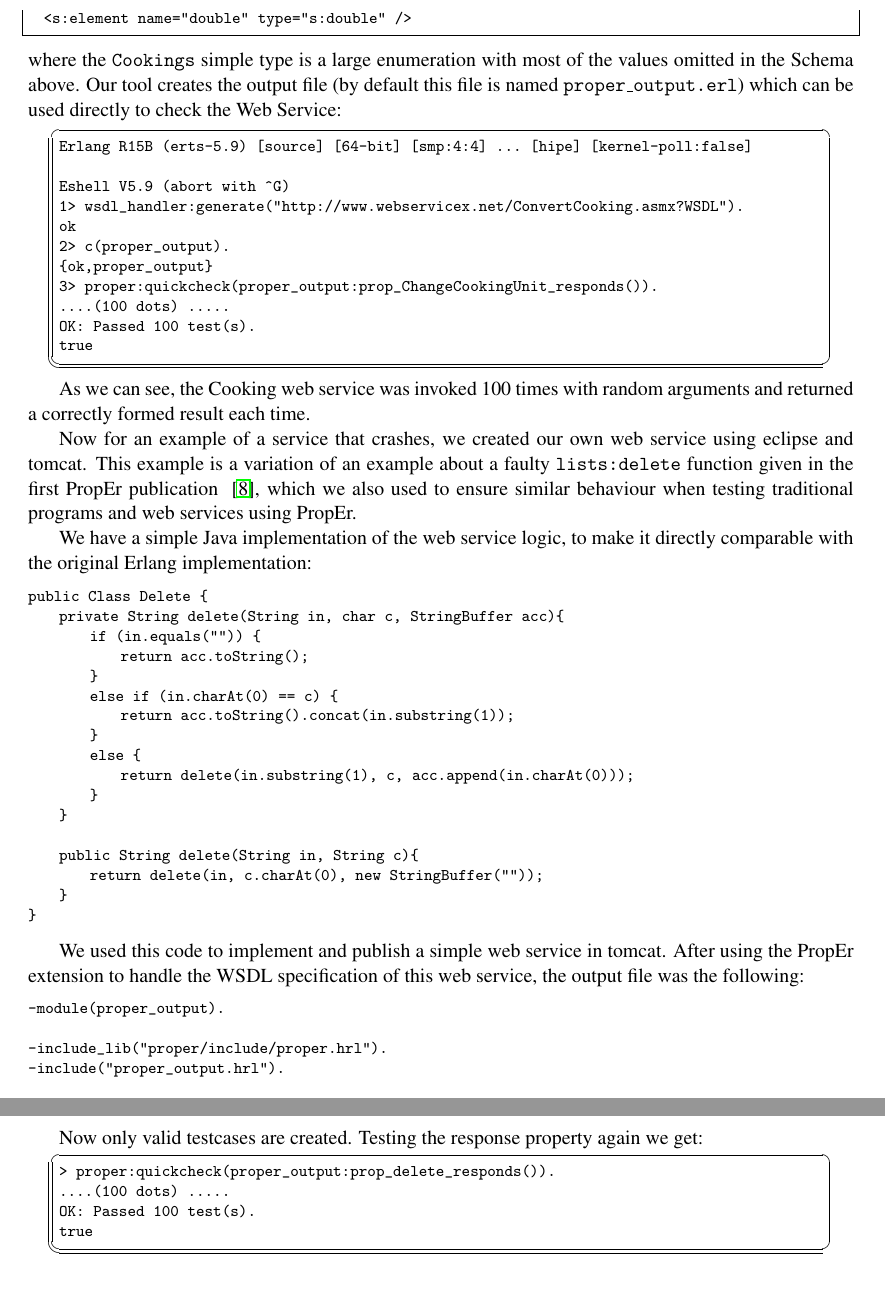
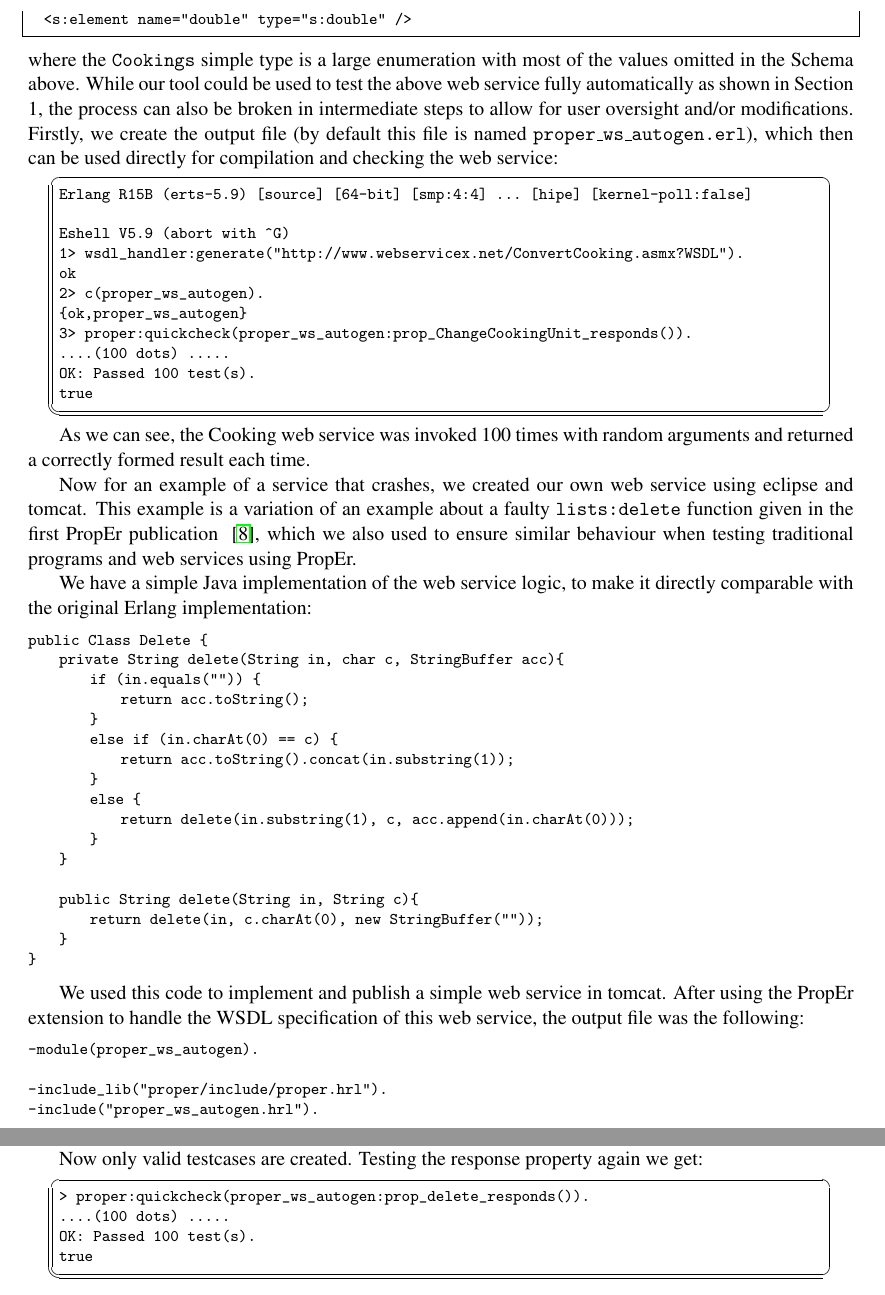
Before and after one commit to lemonidas/PropEr-Web-Service-Testing, a LaTeX paper (wwv2012.tex): two parts of pages 10 and 12 of 14, joined at a grey line, cut so that both start at the same text. Compiled offline with pdfLaTeX; a LaTeX package or settings file that is missing is left out.

Commit message:
Small change after XSD in response section

```diff
--- a/wwv2012.tex
+++ b/wwv2012.tex
@@ -684,10 +684,12 @@ The XSD Schema of the Web Service is the following:
   <s:element name="double" type="s:double" />
 \end{lstxsd}
 where the \texttt{Cookings} simple type is a large enumeration with
-most of the values omitted in the Schema above. Our tool creates the
-output file (by default this file is named
-\texttt{proper\_output.erl}) which can be used directly to check the
-Web Service:
+most of the values omitted in the Schema above. While our tool could be used
+to test the above web service fully automatically as shown in Section 1, the
+process can also be broken in intermediate steps to allow for user oversight
+and/or modifications. Firstly, we create the output file (by default this
+file is named \texttt{proper\_ws\_autogen.erl}), which then can be used
+directly for compilation and checking the web service:
 
 % Change names of functions (wsdl_handler:generate for instance)?
 \begin{lstoutput}
@@ -696,9 +698,9 @@ Erlang R15B (erts-5.9) [source] [64-bit] [smp:4:4] ... [hipe] [kernel-poll:false
 Eshell V5.9  (abort with ^G)
 1> wsdl_handler:generate("http://www.webservicex.net/ConvertCooking.asmx?WSDL").
 ok
-2> c(proper_output).
-{ok,proper_output}
-3> proper:quickcheck(proper_output:prop_ChangeCookingUnit_responds()).
+2> c(proper_ws_autogen).
+{ok,proper_ws_autogen}
+3> proper:quickcheck(proper_ws_autogen:prop_ChangeCookingUnit_responds()).
 ....(100 dots) .....
 OK: Passed 100 test(s).
 true
@@ -742,10 +744,10 @@ After using the PropEr extension to handle the WSDL specification of this
 web service, the output file was the following:
 
 \begin{lstlisting}
--module(proper_output).
+-module(proper_ws_autogen).
 
 -include_lib("proper/include/proper.hrl").
--include("proper_output.hrl").
+-include("proper_ws_autogen.hrl").
 
 -define(PREFIX, "properns").
 -define(WSDL_URL, "http://localhost:8080/DeleteProject/services/Delete?WSDL").
@@ -816,7 +818,7 @@ output of the generator to a char instead of a non-empty char list.
 Now only valid testcases are created. Testing the response property again we
 get:
 \begin{lstoutput}
-> proper:quickcheck(proper_output:prop_delete_responds()).
+> proper:quickcheck(proper_ws_autogen:prop_delete_responds()).
 ....(100 dots) .....
 OK: Passed 100 test(s).
 true
```
Also changed, not shown: wwv2012.tex (4 more changed lines).
